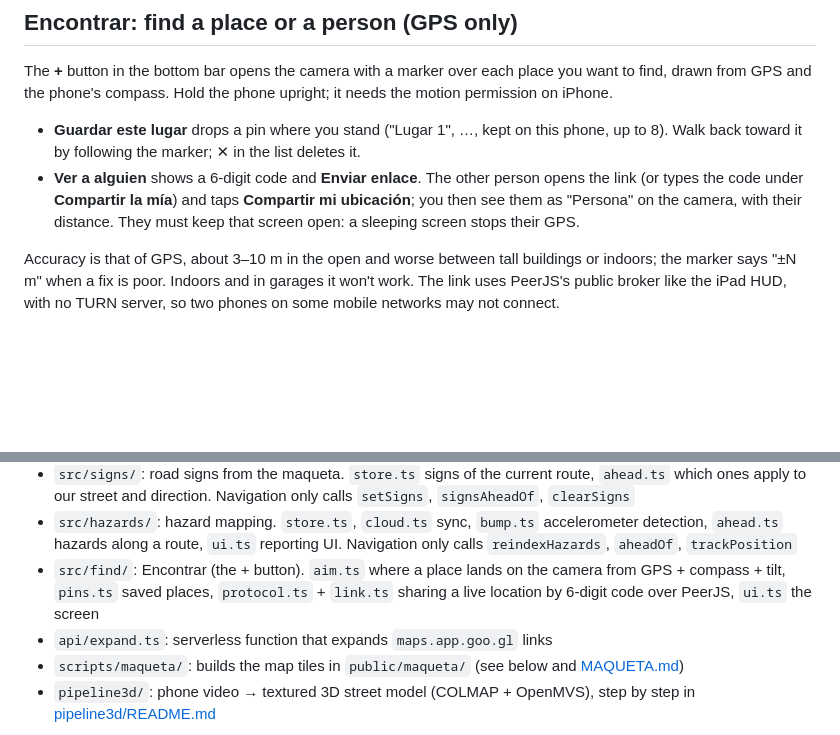
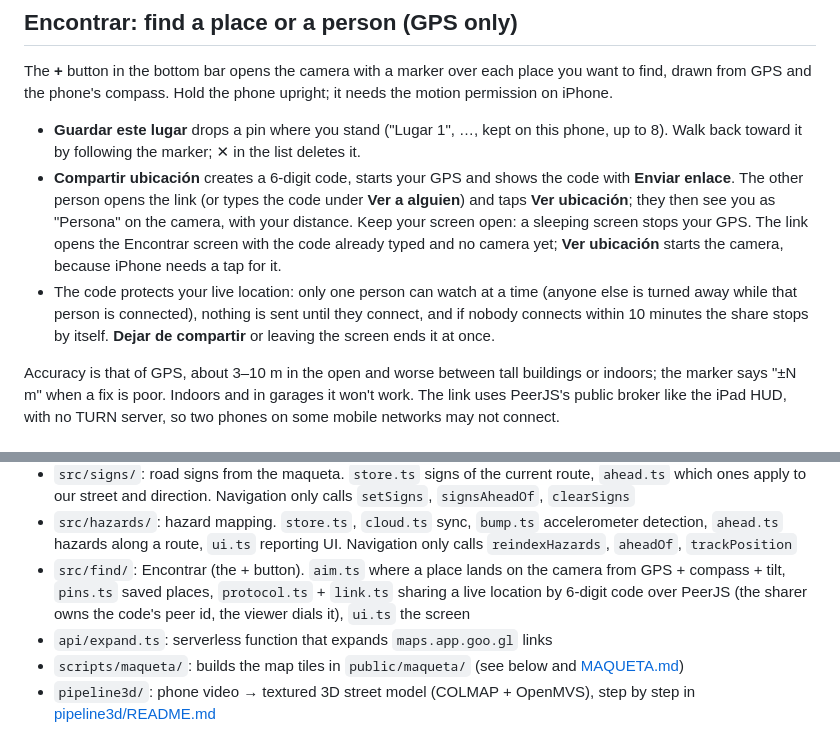
Before and after one commit to emilianaplaz/flechitas, a Markdown page: SETUP.md, 2 parts joined by grey strips. Rendered like a GitHub page; blank space fills up the shorter version.

Commit message:
Describe the new Encontrar flow in SETUP.md

```diff
--- a/SETUP.md
+++ b/SETUP.md
@@ -83,7 +83,8 @@ The app can add hazards but not edit or delete them. Fix or remove one in the Su
 The **+** button in the bottom bar opens the camera with a marker over each place you want to find, drawn from GPS and the phone's compass. Hold the phone upright; it needs the motion permission on iPhone.
 
 - **Guardar este lugar** drops a pin where you stand ("Lugar 1", …, kept on this phone, up to 8). Walk back toward it by following the marker; ✕ in the list deletes it.
-- **Ver a alguien** shows a 6-digit code and **Enviar enlace**. The other person opens the link (or types the code under **Compartir la mía**) and taps **Compartir mi ubicación**; you then see them as "Persona" on the camera, with their distance. They must keep that screen open: a sleeping screen stops their GPS.
+- **Compartir ubicación** creates a 6-digit code, starts your GPS and shows the code with **Enviar enlace**. The other person opens the link (or types the code under **Ver a alguien**) and taps **Ver ubicación**; they then see you as "Persona" on the camera, with your distance. Keep your screen open: a sleeping screen stops your GPS. The link opens the Encontrar screen with the code already typed and no camera yet; **Ver ubicación** starts the camera, because iPhone needs a tap for it.
+- The code protects your live location: only one person can watch at a time (anyone else is turned away while that person is connected), nothing is sent until they connect, and if nobody connects within 10 minutes the share stops by itself. **Dejar de compartir** or leaving the screen ends it at once.
 
 Accuracy is that of GPS, about 3–10 m in the open and worse between tall buildings or indoors; the marker says "±N m" when a fix is poor. Indoors and in garages it won't work. The link uses PeerJS's public broker like the iPad HUD, with no TURN server, so two phones on some mobile networks may not connect.
 
@@ -105,7 +106,7 @@ Source is split by module so teammates can work in parallel. Each folder has one
 - `src/remote/`: phone ↔ iPad link. `protocol.ts` code and messages, `phoneLink.ts` the phone side (route, fixes, tilt), `hudLink.ts` the iPad side, `orient.ts` tilt relative to the mounted phone
 - `src/signs/`: road signs from the maqueta. `store.ts` signs of the current route, `ahead.ts` which ones apply to our street and direction. Navigation only calls `setSigns`, `signsAheadOf`, `clearSigns`
 - `src/hazards/`: hazard mapping. `store.ts`, `cloud.ts` sync, `bump.ts` accelerometer detection, `ahead.ts` hazards along a route, `ui.ts` reporting UI. Navigation only calls `reindexHazards`, `aheadOf`, `trackPosition`
-- `src/find/`: Encontrar (the + button). `aim.ts` where a place lands on the camera from GPS + compass + tilt, `pins.ts` saved places, `protocol.ts` + `link.ts` sharing a live location by 6-digit code over PeerJS, `ui.ts` the screen
+- `src/find/`: Encontrar (the + button). `aim.ts` where a place lands on the camera from GPS + compass + tilt, `pins.ts` saved places, `protocol.ts` + `link.ts` sharing a live location by 6-digit code over PeerJS (the sharer owns the code's peer id, the viewer dials it), `ui.ts` the screen
 - `api/expand.ts`: serverless function that expands `maps.app.goo.gl` links
 - `scripts/maqueta/`: builds the map tiles in `public/maqueta/` (see below and [MAQUETA.md](MAQUETA.md))
 - `pipeline3d/`: phone video → textured 3D street model (COLMAP + OpenMVS), step by step in [pipeline3d/README.md](pipeline3d/README.md)
```
